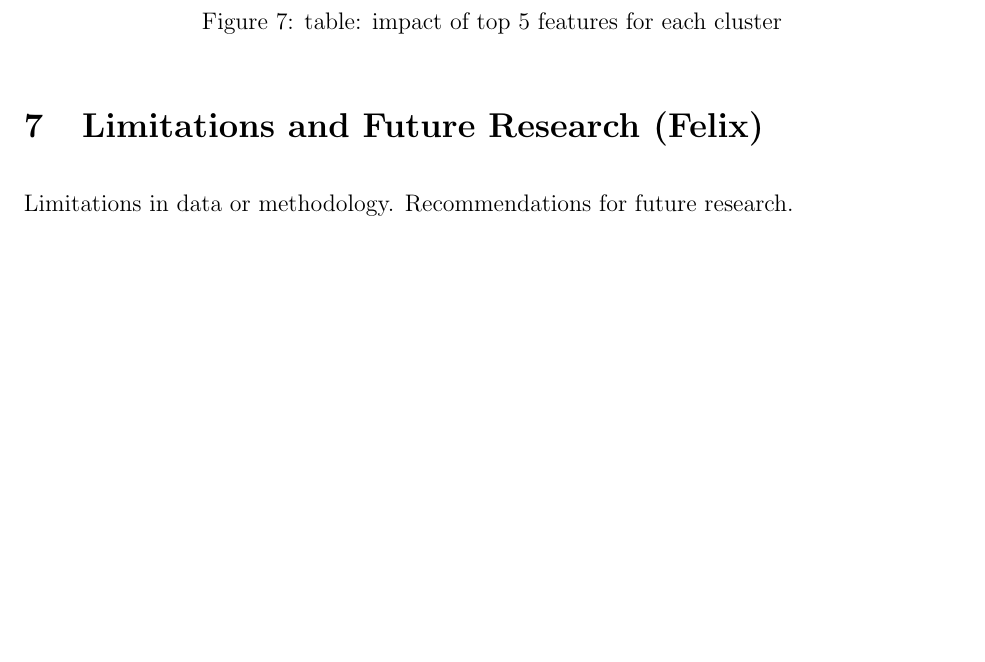
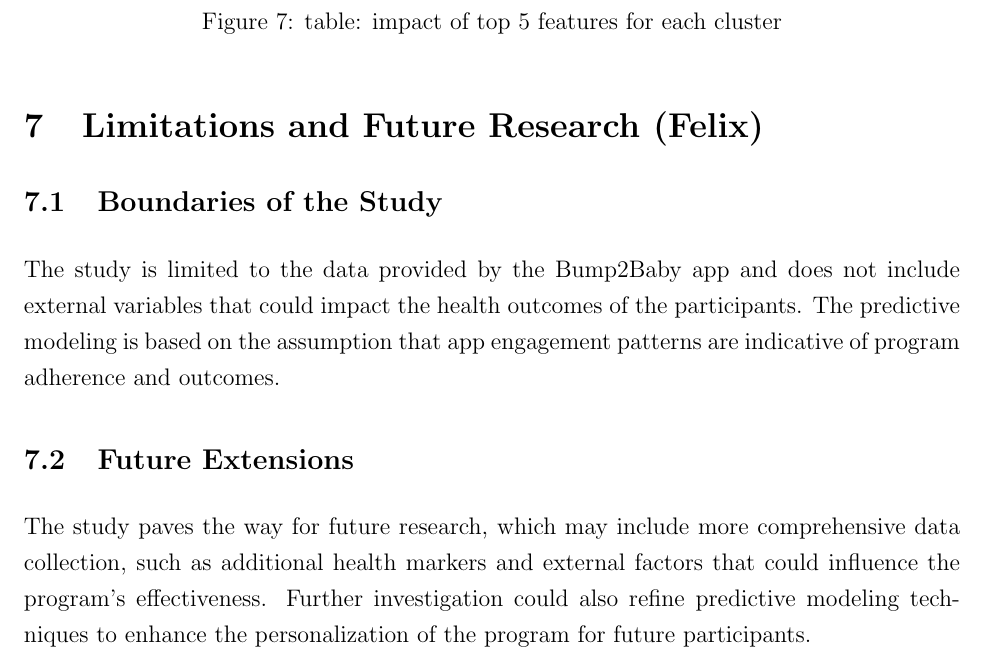
Before and after one commit to felixzhao/stat501-project, a LaTeX paper (report/stat501-project-report.tex): part of page 15 of 16 before the commit and part of page 15 of 17 after it, cut so that both start at the same text, the shorter picture padded with empty space. Compiled offline with pdfLaTeX.

Commit message:
add limitation and future work

```diff
--- a/report/stat501-project-report.tex
+++ b/report/stat501-project-report.tex
@@ -381,8 +381,12 @@ It's imperative to understand the nuances of feature loadings. All the top featu
 
 \label{s.limit}
 
-Limitations in data or methodology.
-Recommendations for future research.
+\subsection{Boundaries of the Study}
+The study is limited to the data provided by the Bump2Baby app and does not include external variables that could impact the health outcomes of the participants. The predictive modeling is based on the assumption that app engagement patterns are indicative of program adherence and outcomes.
+
+\subsection{Future Extensions}
+The study paves the way for future research, which may include more comprehensive data collection, such as additional health markers and external factors that could influence the program's effectiveness. Further investigation could also refine predictive modeling techniques to enhance the personalization of the program for future participants.
+
 
 \section{Discussion (Micheal)}
 
```
